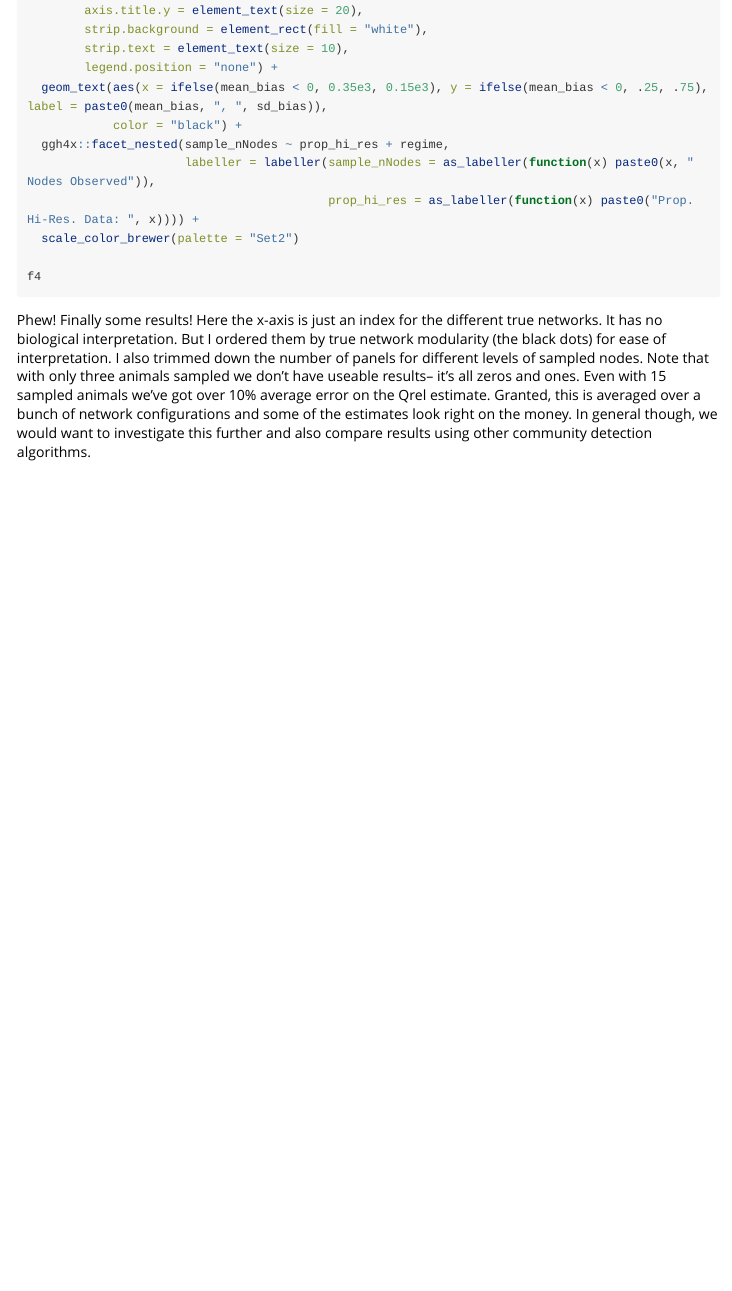
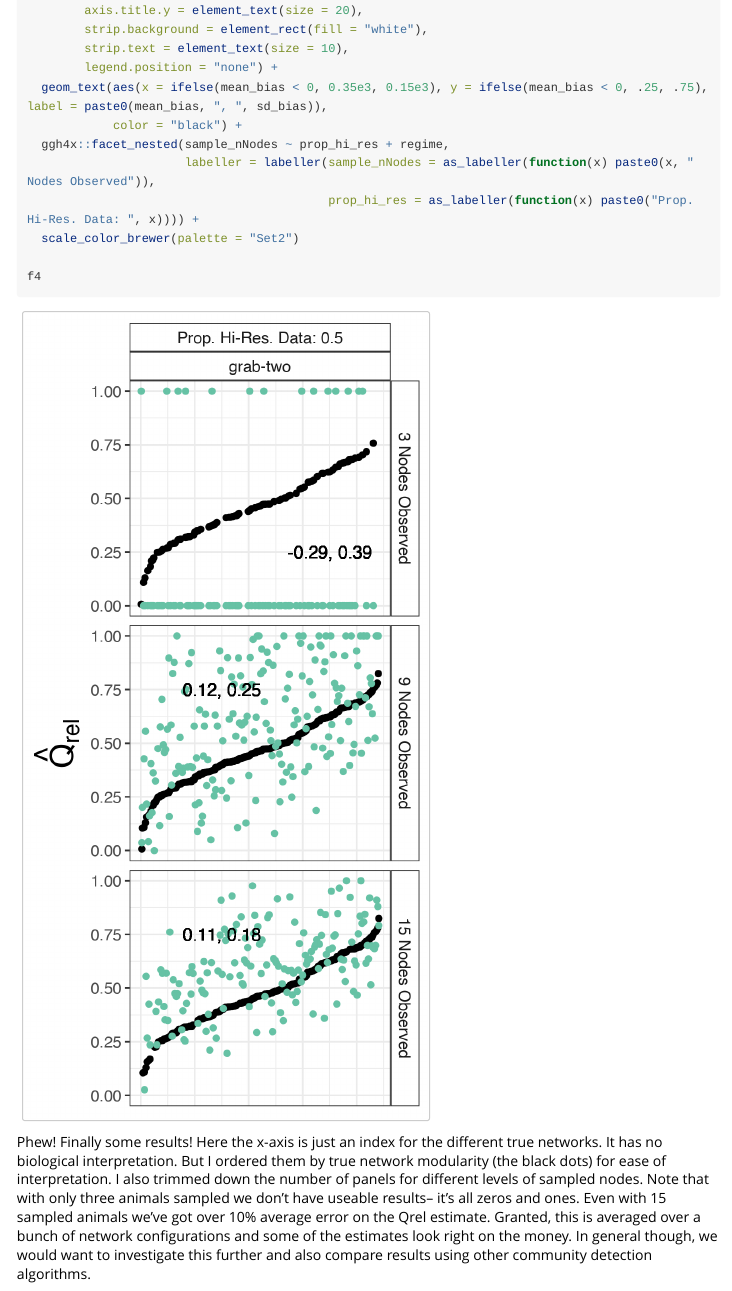
Before and after one commit to gavincotterill/modulr, an R Markdown document (vignettes/General-modulr-workflow.Rmd): the page in a window 1100 px wide, from 4710 px down. Rendered offline with R 4.5, knitr and Pandoc, with nearby package versions; long lines of code are wrapped.

Commit message:
relocated readme images to doc folder and built vignettes with image displaying

````diff
--- a/vignettes/General-modulr-workflow.Rmd
+++ b/vignettes/General-modulr-workflow.Rmd
@@ -2,7 +2,7 @@
 title: "General modulr workflow in parallel"
 output: rmarkdown::html_vignette
 vignette: >
-  %\VignetteIndexEntry{General-modulr-workflow}
+  %\VignetteIndexEntry{General modulr workflow}
   %\VignetteEngine{knitr::rmarkdown}
   %\VignetteEncoding{UTF-8}
 ---
@@ -251,8 +251,8 @@ f4 <- res3 %>%
 f4
 
 ```
-```{r, out.width = "400px", include = FALSE}
-knitr::include_graphics("../docs/f4.png")
+```{r, out.width = "400px", echo = FALSE}
+knitr::include_graphics("f4.png")
 ```
 
 Phew! Finally some results! Here the x-axis is just an index for the different true networks. It has no biological interpretation. But I ordered them by true network modularity (the black dots) for ease of interpretation. I also trimmed down the number of panels for different levels of sampled nodes. Note that with only three animals sampled we don't have useable results-- it's all zeros and ones. Even with 15 sampled animals we've got over 10% average error on the Qrel estimate. Granted, this is averaged over a bunch of network configurations and some of the estimates look right on the money. In general though, we would want to investigate this further and also compare results using other community detection algorithms.
````
Also changed, not shown: README.md, vignettes/f4.png (added).
